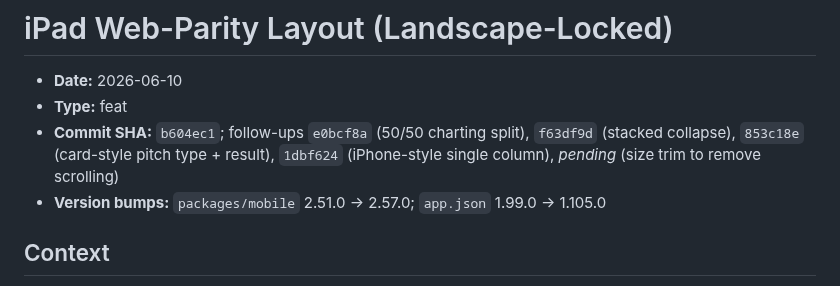
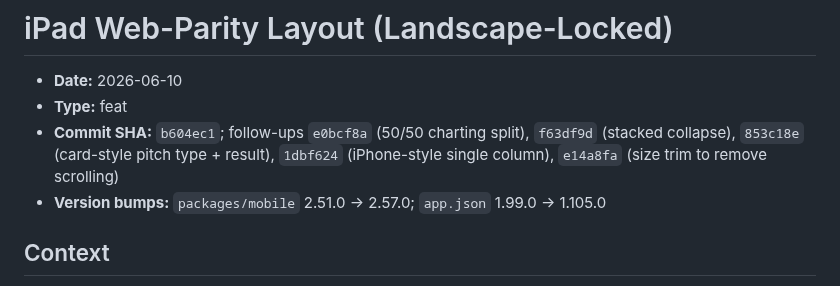
Before and after one commit to etnalov07/pitch_tracker, a Markdown page: docs/changes/2026-06-10-ipad-web-parity-layout.md, the part around the change. GitHub-like rendering.

Commit message:
docs: backfill size-trim SHA in ipad-web-parity-layout doc
Co-Authored-By: Claude Opus 4.8 (1M context) <noreply@anthropic.com>

```diff
--- a/docs/changes/2026-06-10-ipad-web-parity-layout.md
+++ b/docs/changes/2026-06-10-ipad-web-parity-layout.md
@@ -4,7 +4,7 @@
 - **Type:** feat
 - **Commit SHA:** `b604ec1`; follow-ups `e0bcf8a` (50/50 charting split), `f63df9d` (stacked collapse),
   `853c18e` (card-style pitch type + result), `1dbf624` (iPhone-style single column),
-  _pending_ (size trim to remove scrolling)
+  `e14a8fa` (size trim to remove scrolling)
 - **Version bumps:** `packages/mobile` 2.51.0 → 2.57.0; `app.json` 1.99.0 → 1.105.0
 
 ## Context
```
